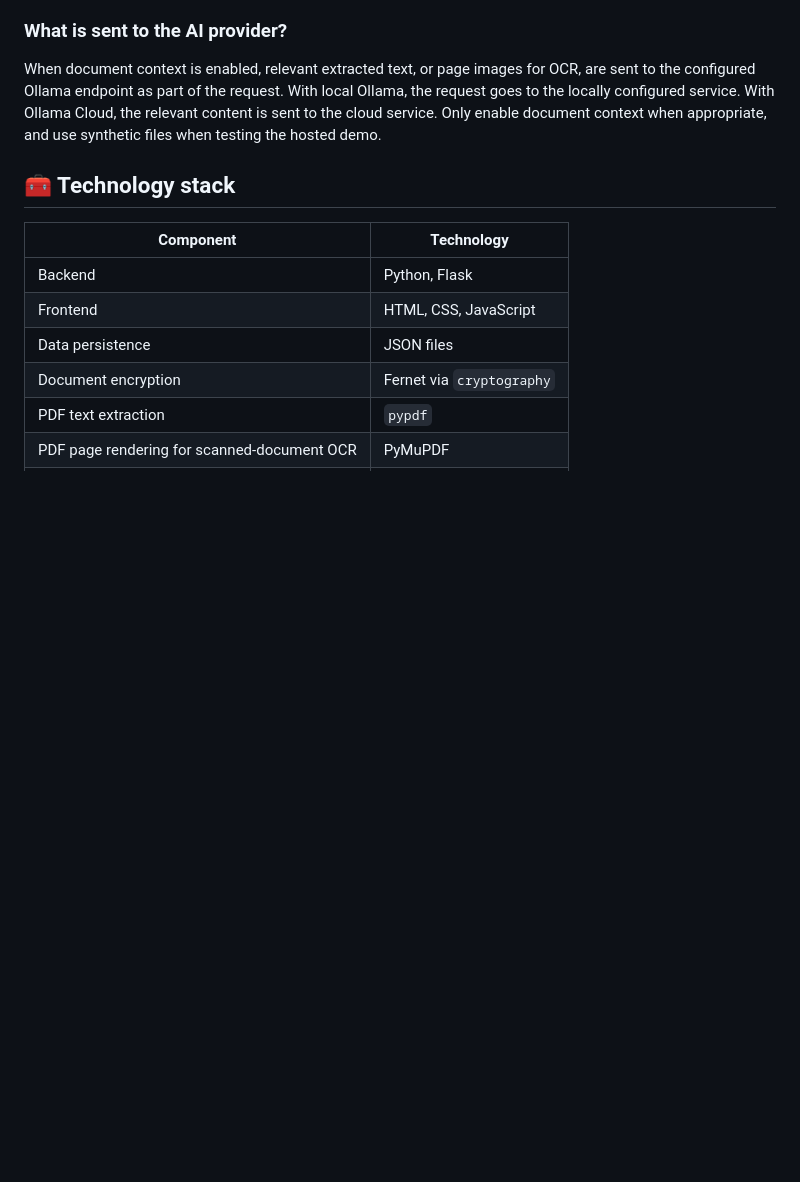
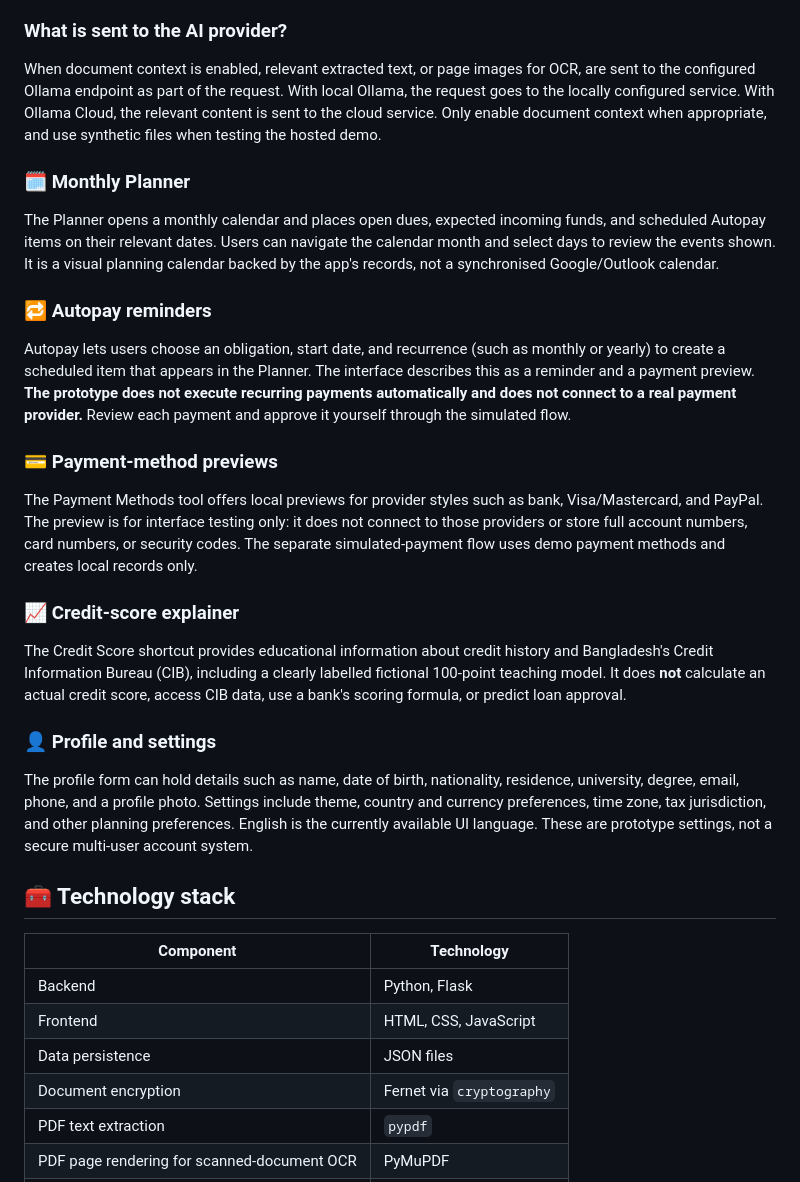
Before and after one commit to najahsadmim/taka-dao, a Markdown page: README.md, the part around the change. Rendered like a GitHub page; blank space fills up the shorter version.

Commit message:
docs: document planner, exchange rates, credit explainer, and settings

```diff
--- a/README.md
+++ b/README.md
@@ -136,6 +136,22 @@ The resulting text is included in the AI request as supporting context. The assi
 
 ### What is sent to the AI provider?
 When document context is enabled, relevant extracted text, or page images for OCR, are sent to the configured Ollama endpoint as part of the request. With local Ollama, the request goes to the locally configured service. With Ollama Cloud, the relevant content is sent to the cloud service. Only enable document context when appropriate, and use synthetic files when testing the hosted demo.
+
+
+### 🗓️ Monthly Planner
+The Planner opens a monthly calendar and places open dues, expected incoming funds, and scheduled Autopay items on their relevant dates. Users can navigate the calendar month and select days to review the events shown. It is a visual planning calendar backed by the app's records, not a synchronised Google/Outlook calendar.
+
+### 🔁 Autopay reminders
+Autopay lets users choose an obligation, start date, and recurrence (such as monthly or yearly) to create a scheduled item that appears in the Planner. The interface describes this as a reminder and a payment preview. **The prototype does not execute recurring payments automatically and does not connect to a real payment provider.** Review each payment and approve it yourself through the simulated flow.
+
+### 💳 Payment-method previews
+The Payment Methods tool offers local previews for provider styles such as bank, Visa/Mastercard, and PayPal. The preview is for interface testing only: it does not connect to those providers or store full account numbers, card numbers, or security codes. The separate simulated-payment flow uses demo payment methods and creates local records only.
+
+### 📈 Credit-score explainer
+The Credit Score shortcut provides educational information about credit history and Bangladesh's Credit Information Bureau (CIB), including a clearly labelled fictional 100-point teaching model. It does **not** calculate an actual credit score, access CIB data, use a bank's scoring formula, or predict loan approval.
+
+### 👤 Profile and settings
+The profile form can hold details such as name, date of birth, nationality, residence, university, degree, email, phone, and a profile photo. Settings include theme, country and currency preferences, time zone, tax jurisdiction, and other planning preferences. English is the currently available UI language. These are prototype settings, not a secure multi-user account system.
 
 ## 🧰 Technology stack
 
```
